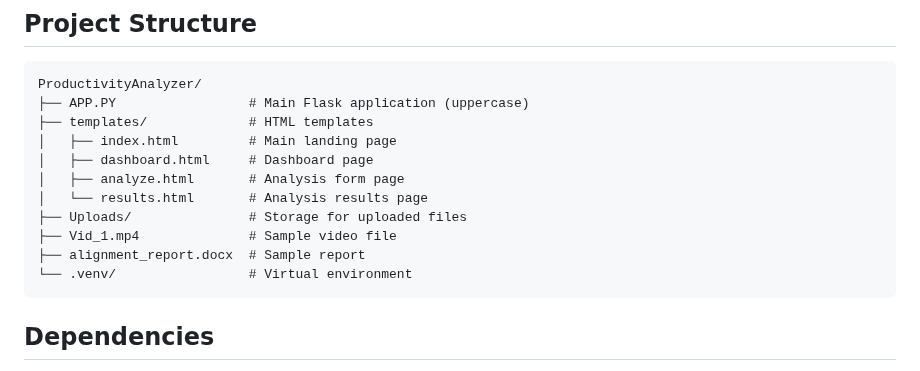
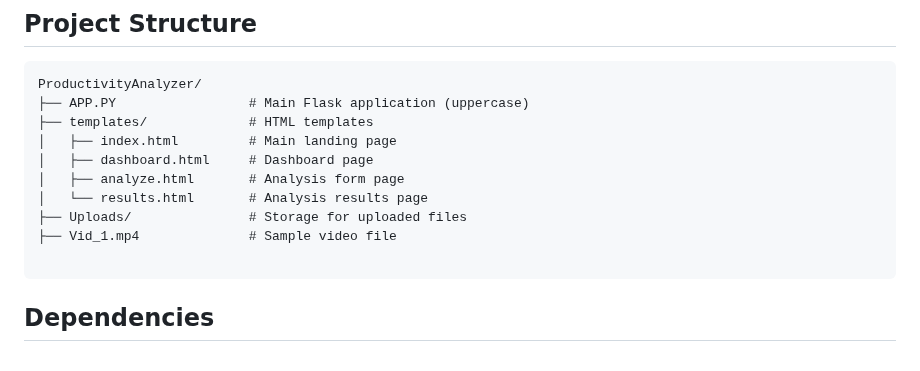
Before and after one commit to Proxyserver6927/ProductivityAnalyzer, a Markdown page: README.md, the part around the change. Drawn GitHub-style.

````diff
--- a/README.md
+++ b/README.md
@@ -117,8 +117,7 @@ ProductivityAnalyzer/
 │   └── results.html       # Analysis results page
 ├── Uploads/               # Storage for uploaded files
 ├── Vid_1.mp4              # Sample video file
-├── alignment_report.docx  # Sample report
-└── .venv/                 # Virtual environment
+
 ```
 
 ## Dependencies
````
